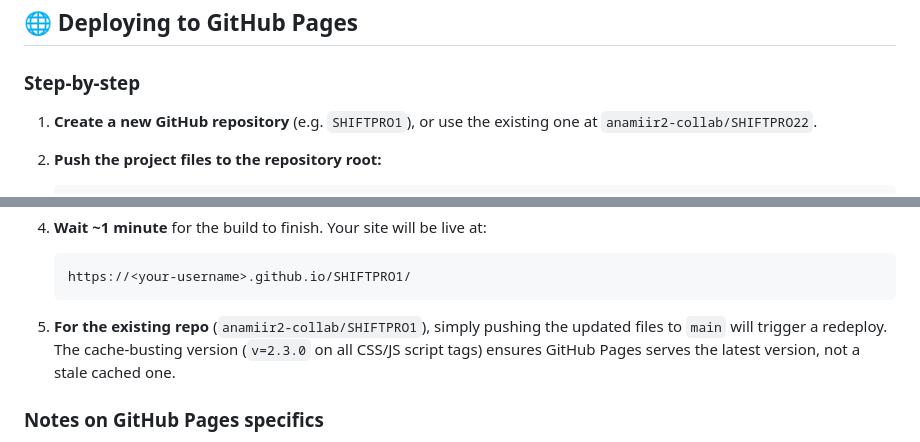
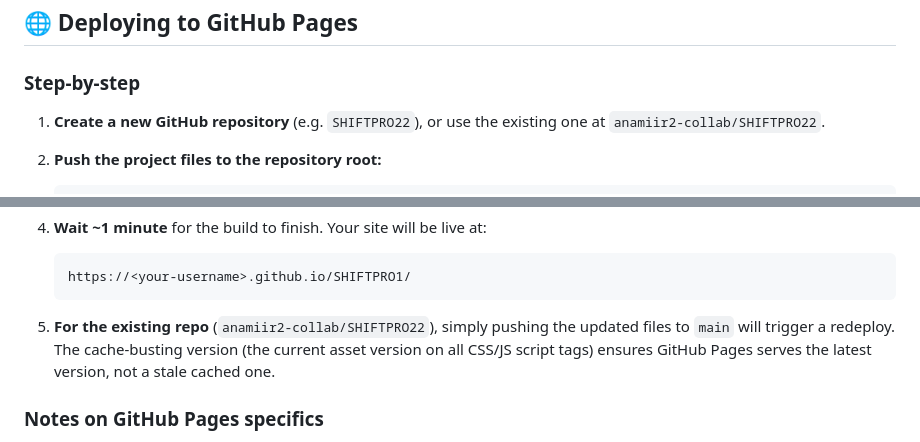
Before and after one commit to anamiir2-collab/SHIFTPRO22, a Markdown page: README.md, 2 parts joined by grey strips. GitHub-like rendering.

````diff
--- a/README.md
+++ b/README.md
@@ -193,7 +199,7 @@ You can also just double-click `index.html` to open it via `file://`, but the se
 
 ### Step-by-step
 
-1. **Create a new GitHub repository** (e.g. `SHIFTPRO1`), or use the existing one at `anamiir2-collab/SHIFTPRO22`.
+1. **Create a new GitHub repository** (e.g. `SHIFTPRO22`), or use the existing one at `anamiir2-collab/SHIFTPRO22`.
 
 2. **Push the project files to the repository root:**
    ```bash
@@ -217,7 +223,7 @@ You can also just double-click `index.html` to open it via `file://`, but the se
    https://<your-username>.github.io/SHIFTPRO1/
    ```
 
-5. **For the existing repo** (`anamiir2-collab/SHIFTPRO1`), simply pushing the updated files to `main` will trigger a redeploy. The cache-busting version (`v=2.3.0` on all CSS/JS script tags) ensures GitHub Pages serves the latest version, not a stale cached one.
+5. **For the existing repo** (`anamiir2-collab/SHIFTPRO22`), simply pushing the updated files to `main` will trigger a redeploy. The cache-busting version (the current asset version on all CSS/JS script tags) ensures GitHub Pages serves the latest version, not a stale cached one.
 
 ### Notes on GitHub Pages specifics
 - GitHub Pages serves over HTTPS by default — perfect for service workers and PWA installation.
````
Also changed, not shown: other parts of README.md (+27 -4 lines).
